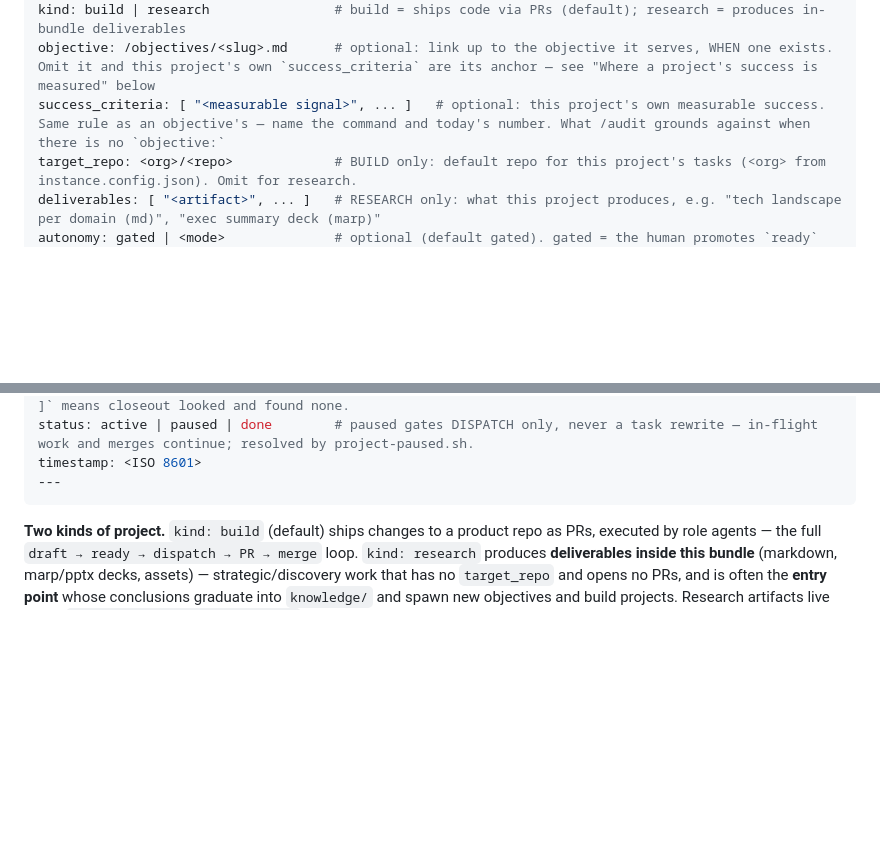
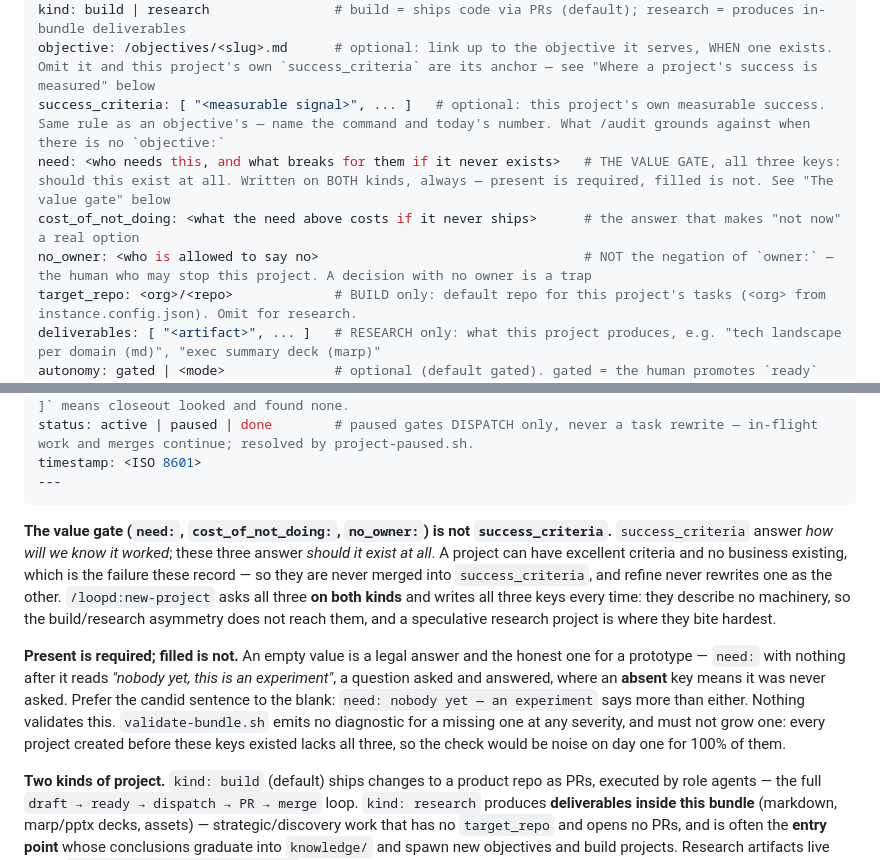
Before and after one commit to cbmono/ai-bridge, a Markdown page: plugin/seed/SCHEMA.md, 2 parts joined by grey strips. Drawn GitHub-style; blank space fills up the shorter version.

Commit message:
feat(schema): the value gate — need, cost_of_not_doing, no_owner [DPT-0] (#278)
Three Project keys recording whether a project should exist at all, asked at
intake on BOTH kinds and written every time. They are not `success_criteria`:
criteria answer "how will we know it worked", these answer "should it exist".
Asked in step 3, before `kind` is settled, so the build/research asymmetry
cannot drop them — a speculative research project is where they bite hardest.

Present is required, filled is not: an empty value reads "nobody yet, this is
an experiment" (asked and answered) where an absent key means never asked, so
nobody is pushed to invent a stakeholder. A null value is a third YAML state
this schema had no precedent for, which is why the prose says it outright and
prefers the candid sentence to the blank.

No `validate-bundle.sh` diagnostic, at any severity: every project predating
these keys lacks all three, so the check would be noise on day one for 100% of
them. `plugin/scripts/validate-bundle.sh` is untouched by this diff and the
schema records the prohibition so it is not re-added by a later reader.

Co-authored-by: Claude Opus 5 (1M context) <noreply@anthropic.com>

````diff
--- a/plugin/seed/SCHEMA.md
+++ b/plugin/seed/SCHEMA.md
@@ -74,6 +74,9 @@ description: <one line>
 kind: build | research                # build = ships code via PRs (default); research = produces in-bundle deliverables
 objective: /objectives/<slug>.md      # optional: link up to the objective it serves, WHEN one exists. Omit it and this project's own `success_criteria` are its anchor — see "Where a project's success is measured" below
 success_criteria: [ "<measurable signal>", ... ]   # optional: this project's own measurable success. Same rule as an objective's — name the command and today's number. What /audit grounds against when there is no `objective:`
+need: <who needs this, and what breaks for them if it never exists>   # THE VALUE GATE, all three keys: should this exist at all. Written on BOTH kinds, always — present is required, filled is not. See "The value gate" below
+cost_of_not_doing: <what the need above costs if it never ships>      # the answer that makes "not now" a real option
+no_owner: <who is allowed to say no>                                  # NOT the negation of `owner:` — the human who may stop this project. A decision with no owner is a trap
 target_repo: <org>/<repo>             # BUILD only: default repo for this project's tasks (<org> from instance.config.json). Omit for research.
 deliverables: [ "<artifact>", ... ]   # RESEARCH only: what this project produces, e.g. "tech landscape per domain (md)", "exec summary deck (marp)"
 autonomy: gated | <mode>              # optional (default gated). gated = the human promotes `ready` AND merges — both gates absolute. Any other value names a delegated-authority mode defined in `AUTONOMY.md`, and is INERT unless that file exists (absent ⇒ gated). See "Delegated authority" below.
@@ -86,6 +89,22 @@ status: active | paused | done        # paused gates DISPATCH only, never a task
 timestamp: <ISO 8601>
 ---
 ```
+
+**The value gate (`need:`, `cost_of_not_doing:`, `no_owner:`) is not `success_criteria`.**
+`success_criteria` answer *how will we know it worked*; these three answer *should it exist
+at all*. A project can have excellent criteria and no business existing, which is the
+failure these record — so they are never merged into `success_criteria`, and refine never
+rewrites one as the other. `/loopd:new-project` asks all three **on both kinds** and writes
+all three keys every time: they describe no machinery, so the build/research asymmetry does
+not reach them, and a speculative research project is where they bite hardest.
+
+**Present is required; filled is not.** An empty value is a legal answer and the honest one
+for a prototype — `need:` with nothing after it reads *"nobody yet, this is an experiment"*,
+a question asked and answered, where an **absent** key means it was never asked. Prefer the
+candid sentence to the blank: `need: nobody yet — an experiment` says more than either.
+Nothing validates this. `validate-bundle.sh` emits no diagnostic for a missing one at any
+severity, and must not grow one: every project created before these keys existed lacks all
+three, so the check would be noise on day one for 100% of them.
 
 **Two kinds of project.** `kind: build` (default) ships changes to a product repo
 as PRs, executed by role agents — the full `draft → ready → dispatch → PR → merge`
````
Also changed, not shown: docs/schema.md (+1 -1 lines), 1 other file.
